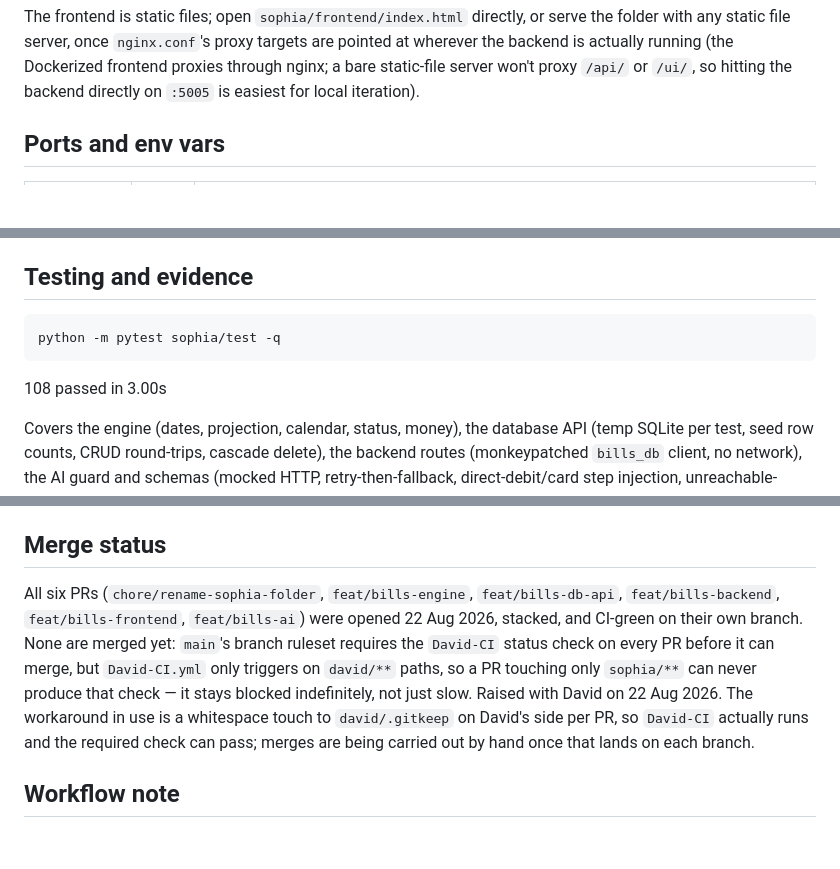
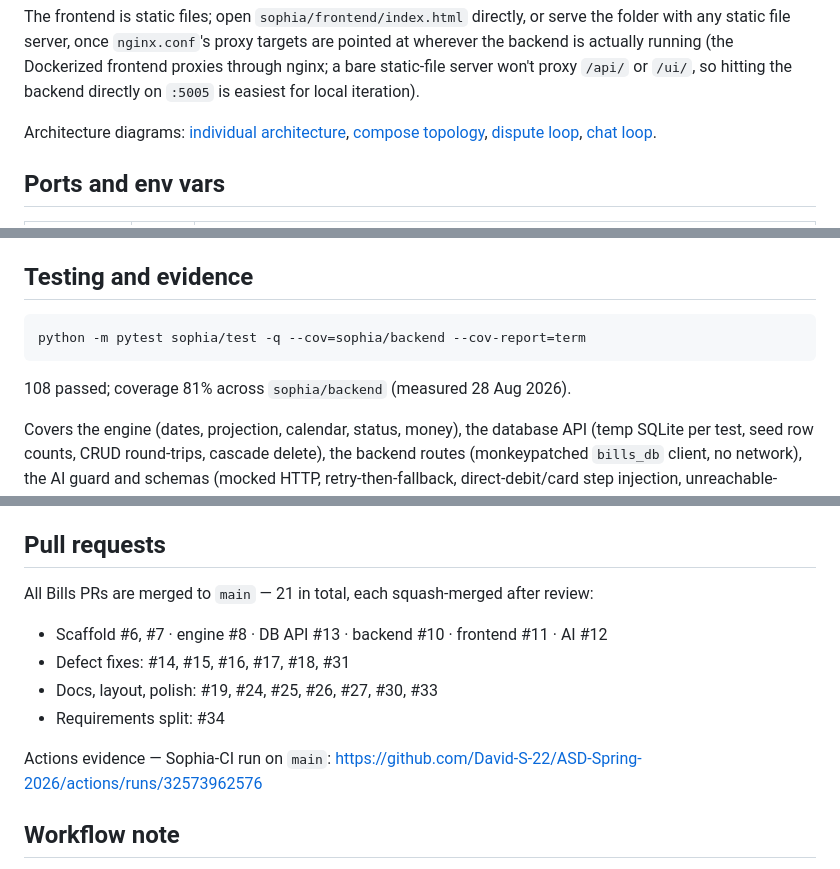
Before and after one commit to David-S-22/ASD-Spring-2026, a Markdown page: sophia/README.md, 3 parts joined by grey strips. Rendered like a GitHub page; blank space fills up the shorter version.

Commit message:
docs: replace the stale merge-status section with the merged PR list and measured coverage

````diff
--- a/sophia/README.md
+++ b/sophia/README.md
@@ -40,6 +40,12 @@ targets are pointed at wherever the backend is actually running (the
 Dockerized frontend proxies through nginx; a bare static-file server won't
 proxy `/api/` or `/ui/`, so hitting the backend directly on `:5005` is
 easiest for local iteration).
+
+Architecture diagrams:
+[individual architecture](../docs/architecture/r0-d1-individual-architecture.png),
+[compose topology](../docs/architecture/r0-d2-docker-compose-architecture.png),
+[dispute loop](../docs/architecture/r0-d3-paoa-dispute-loop.png),
+[chat loop](../docs/architecture/r0-d4-paoa-chat-loop.png).
 
 ## Ports and env vars
 
@@ -124,10 +130,10 @@ See `docs/release-0/sophia/schema-adoption.md` for the four additive schema item
 ## Testing and evidence
 
 ```
-python -m pytest sophia/test -q
+python -m pytest sophia/test -q --cov=sophia/backend --cov-report=term
 ```
 
-108 passed in 3.00s
+108 passed; coverage 81% across `sophia/backend` (measured 28 Aug 2026).
 
 Covers the engine (dates, projection, calendar, status, money), the database
 API (temp SQLite per test, seed row counts, CRUD round-trips, cascade
@@ -149,19 +155,19 @@ Diagrams are in `docs/architecture/` and app screenshots in
 `docs/release-0/sophia/screenshots/` (see the README there). Per the spec's
 repository layout, nothing under `sophia/` is documentation.
 
-## Merge status
+## Pull requests
 
-All six PRs (`chore/rename-sophia-folder`, `feat/bills-engine`,
-`feat/bills-db-api`, `feat/bills-backend`, `feat/bills-frontend`,
-`feat/bills-ai`) were opened 22 Aug 2026, stacked, and CI-green on their own
-branch. None are merged yet: `main`'s branch ruleset requires the
-`David-CI` status check on every PR before it can merge, but `David-CI.yml`
-only triggers on `david/**` paths, so a PR touching only `sophia/**` can
-never produce that check — it stays blocked indefinitely, not just slow.
-Raised with David on 22 Aug 2026. The workaround in use is a whitespace
-touch to `david/.gitkeep` on David's side per PR, so `David-CI` actually
-runs and the required check can pass; merges are being carried out by hand
-once that lands on each branch.
+All Bills PRs are merged to `main` — 21 in total, each squash-merged after
+review:
+
+- Scaffold #6, #7 · engine #8 · DB API #13 · backend #10 · frontend #11 ·
+  AI #12
+- Defect fixes: #14, #15, #16, #17, #18, #31
+- Docs, layout, polish: #19, #24, #25, #26, #27, #30, #33
+- Requirements split: #34
+
+Actions evidence — Sophia-CI run on `main`:
+<https://github.com/David-S-22/ASD-Spring-2026/actions/runs/32573962576>
 
 ## Workflow note
 
````
